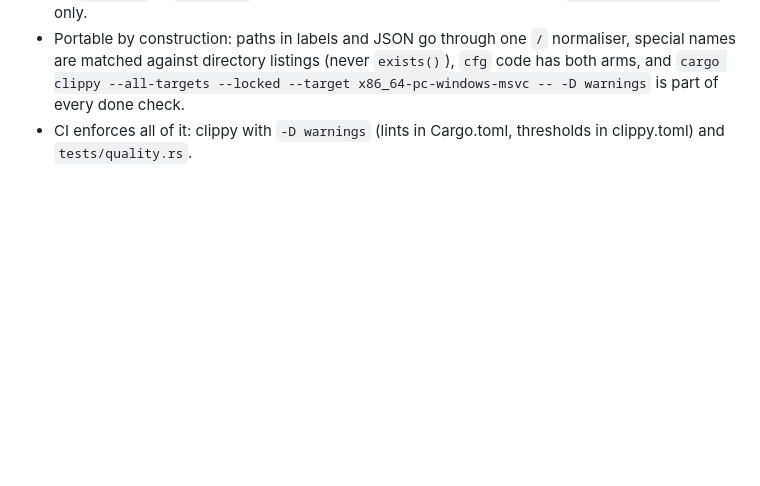
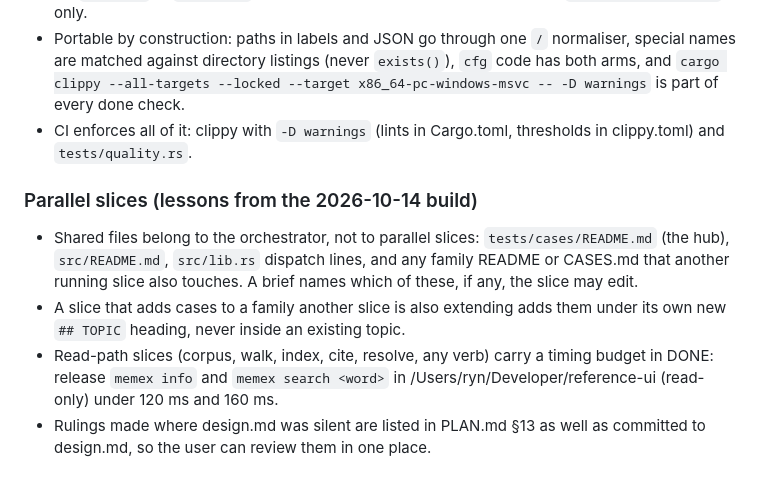
Before and after one commit to aswemaythink/memex, a Markdown page: AGENTS.md, the part around the change. Rendered like a GitHub page; blank space fills up the shorter version.

```diff
--- a/AGENTS.md
+++ b/AGENTS.md
@@ -49,3 +49,10 @@ Golden policy (PLAN.md §2, Bless):
 - No `#[allow]` or `#[expect]` in src/: fix the code instead. tests/ may use `#[allow(dead_code)]` only.
 - Portable by construction: paths in labels and JSON go through one `/` normaliser, special names are matched against directory listings (never `exists()`), `cfg` code has both arms, and `cargo clippy --all-targets --locked --target x86_64-pc-windows-msvc -- -D warnings` is part of every done check.
 - CI enforces all of it: clippy with `-D warnings` (lints in Cargo.toml, thresholds in clippy.toml) and `tests/quality.rs`.
+
+### Parallel slices (lessons from the 2026-10-14 build)
+
+- Shared files belong to the orchestrator, not to parallel slices: `tests/cases/README.md` (the hub), `src/README.md`, `src/lib.rs` dispatch lines, and any family README or CASES.md that another running slice also touches. A brief names which of these, if any, the slice may edit.
+- A slice that adds cases to a family another slice is also extending adds them under its own new `## TOPIC` heading, never inside an existing topic.
+- Read-path slices (corpus, walk, index, cite, resolve, any verb) carry a timing budget in DONE: release `memex info` and `memex search <word>` in /Users/ryn/Developer/reference-ui (read-only) under 120 ms and 160 ms.
+- Rulings made where design.md was silent are listed in PLAN.md §13 as well as committed to design.md, so the user can review them in one place.
```
Also changed, not shown: PLAN.md (+16 -0 lines).
